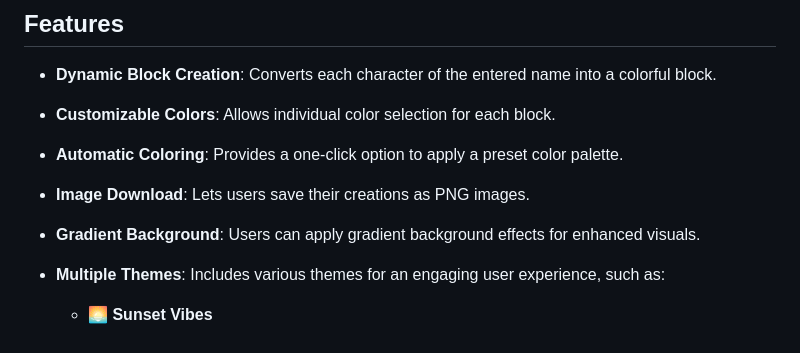
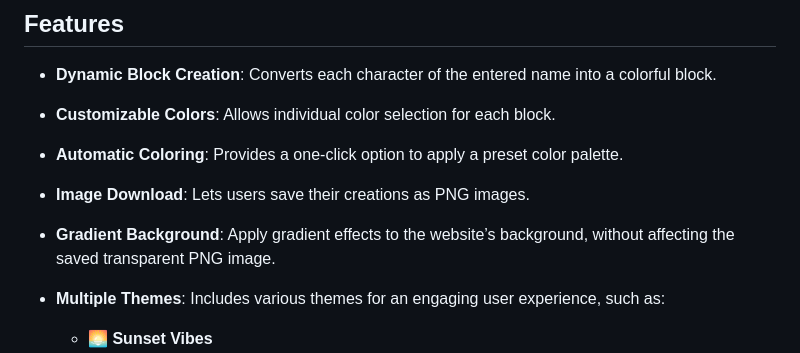
Before and after one commit to madhurimarawat/NameBlock-Designer, a Markdown page: README.md, the part around the change. Rendered like a GitHub page.

Commit message:
Added clear description
Added clear description of background themes

```diff
--- a/README.md
+++ b/README.md
@@ -20,7 +20,7 @@ NameBlock-Designer is a web-based tool for creating personalized name blocks wit
 - **Customizable Colors**: Allows individual color selection for each block.
 - **Automatic Coloring**: Provides a one-click option to apply a preset color palette.
 - **Image Download**: Lets users save their creations as PNG images.
-- **Gradient Background**: Users can apply gradient background effects for enhanced visuals.
+- **Gradient Background**: Apply gradient effects to the website’s background, without affecting the saved transparent PNG image.
 - **Multiple Themes**: Includes various themes for an engaging user experience, such as:
 
   - **🌅 Sunset Vibes**
```
